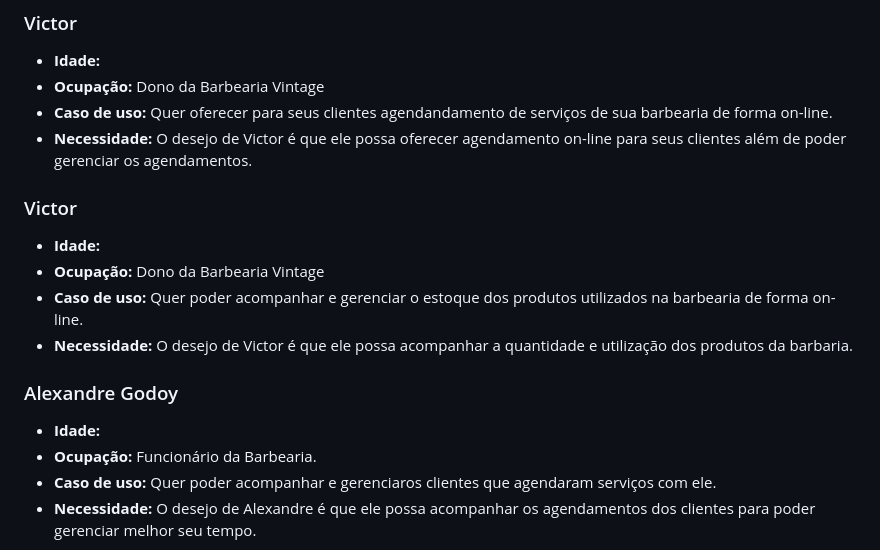
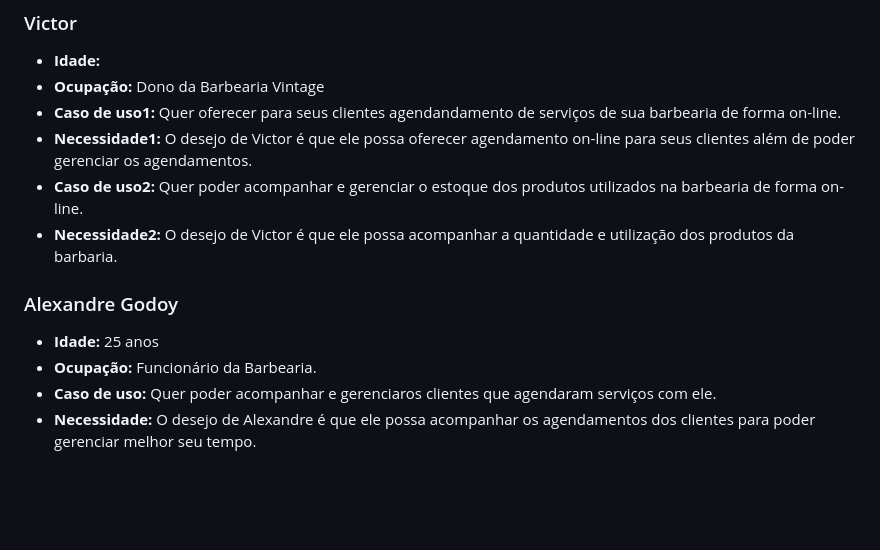
Before and after one commit to ICEI-PUC-Minas-PMV-ADS/pmv-ads-2024-1-e5-proj-barbearia, a Markdown page: documentos/02-Especificação do Projeto.md, the part around the change printed below. Drawn GitHub-style; blank space fills up the shorter version.

```diff
--- a/documentos/02-Especificação do Projeto.md
+++ b/documentos/02-Especificação do Projeto.md
@@ -28,19 +28,14 @@ Colocar a imagem do modelo construído apresentando a proposta de solução.
 
 - **Idade:**
 - **Ocupação:** Dono da Barbearia Vintage
-- **Caso de uso:** Quer oferecer para seus clientes agendandamento de serviços de sua barbearia de forma on-line.
-- **Necessidade:** O desejo de Victor é que ele possa oferecer agendamento on-line para seus clientes além de poder gerenciar os agendamentos.
-
-### Victor
-
-- **Idade:**
-- **Ocupação:** Dono da Barbearia Vintage
-- **Caso de uso:** Quer poder acompanhar e gerenciar o estoque dos produtos utilizados na barbearia de forma on-line.
-- **Necessidade:** O desejo de Victor é que ele possa acompanhar a quantidade e utilização dos produtos da barbaria.
+- **Caso de uso1:** Quer oferecer para seus clientes agendandamento de serviços de sua barbearia de forma on-line.
+- **Necessidade1:** O desejo de Victor é que ele possa oferecer agendamento on-line para seus clientes além de poder gerenciar os agendamentos.
+- **Caso de uso2:** Quer poder acompanhar e gerenciar o estoque dos produtos utilizados na barbearia de forma on-line.
+- **Necessidade2:** O desejo de Victor é que ele possa acompanhar a quantidade e utilização dos produtos da barbaria.
 
 ### Alexandre Godoy
 
-- **Idade:**
+- **Idade:** 25 anos
 - **Ocupação:** Funcionário da Barbearia.
 - **Caso de uso:** Quer poder acompanhar e gerenciaros clientes que agendaram serviços com ele.
 - **Necessidade:** O desejo de Alexandre é que ele possa acompanhar os agendamentos dos clientes para poder gerenciar melhor seu tempo.
```
Also changed, not shown: other parts of documentos/02-Especificação do Projeto.md (+3 -0 lines).
